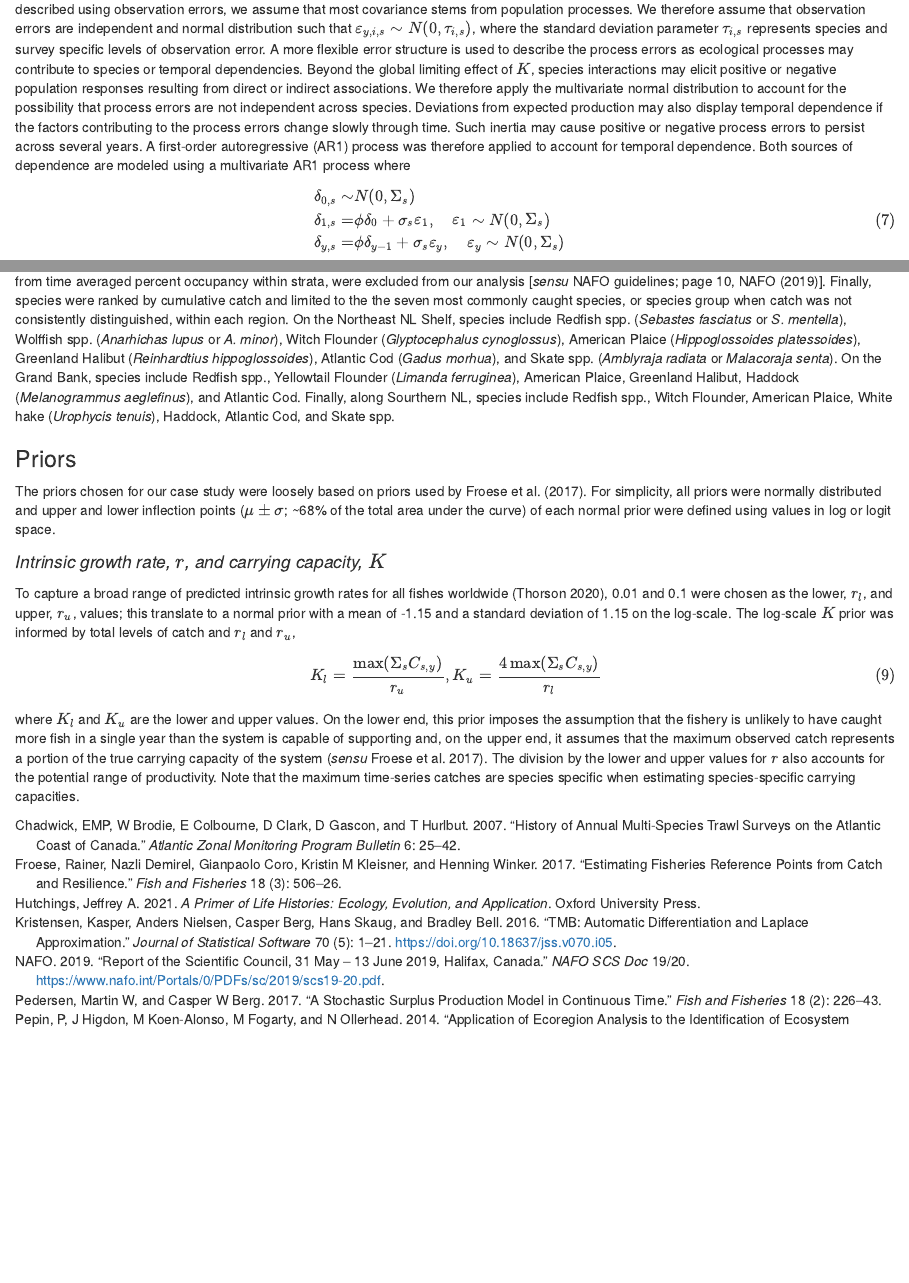
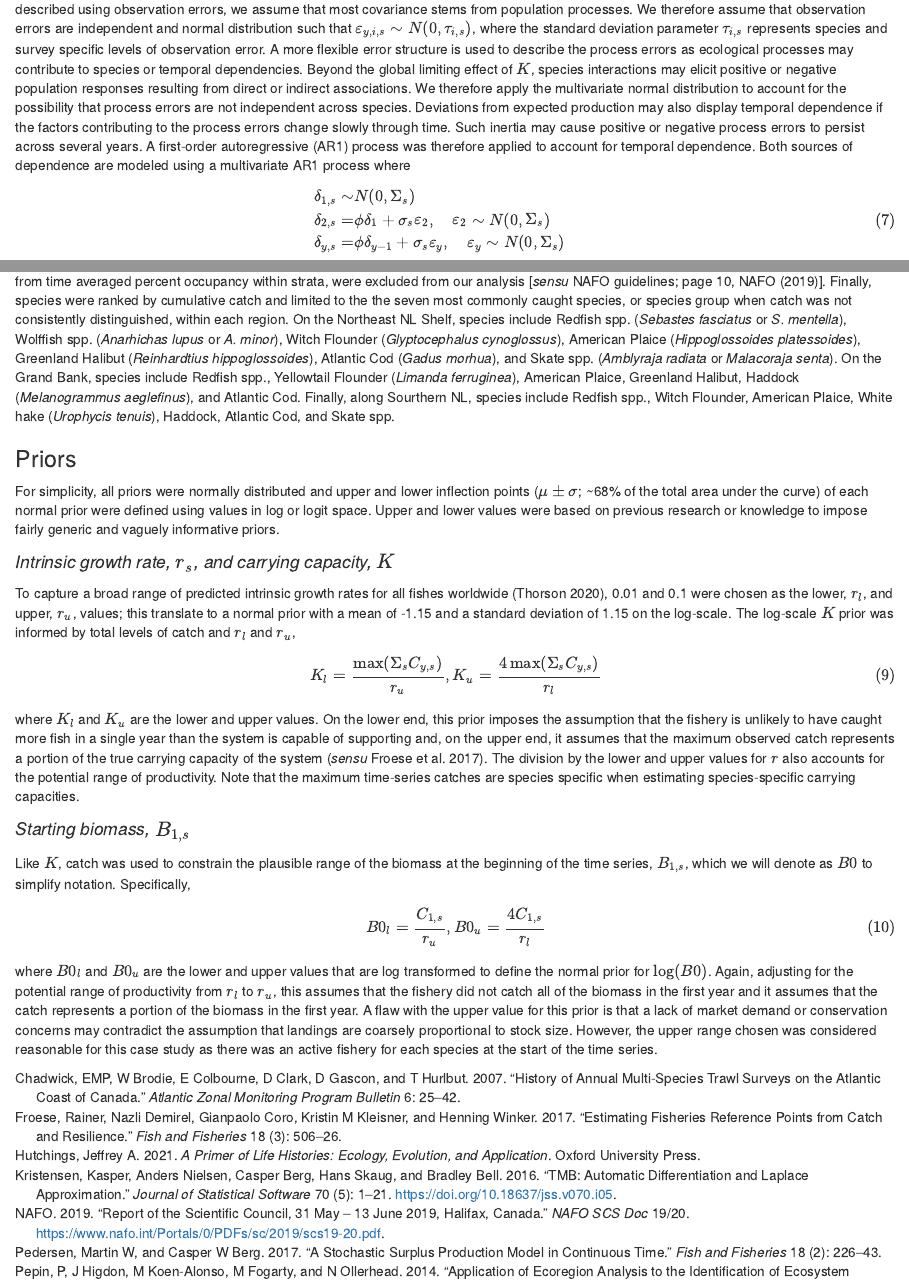
Before and after one commit to PaulRegular/multispic, an R Markdown document (analysis/paper/02_methods.Rmd): the page in a window 1100 px wide, from 780 px down, and a second part further down, joined at a grey line. Rendered offline with R 4.5, knitr and Pandoc, with nearby package versions; drawn as R Markdown's standard HTML page in place of the format the file asks for.

Commit message:
Draft text re. starting biomass prior

```diff
--- a/analysis/paper/02_methods.Rmd
+++ b/analysis/paper/02_methods.Rmd
@@ -33,8 +33,8 @@ I_{y, i, s} =& q_{i, s} B_{y, s} e^{\varepsilon_{y, i, s}}. & (\#eq:ms-obs)
 The inclusion of multiple species in the model permits the estimation of covariance. While covarying changes in observed populations may be described using observation errors, we assume that most covariance stems from population processes. We therefore assume that observation errors are independent and normal distribution such that $\varepsilon_{y, i, s} \sim N(0, \tau_{i, s})$, where the standard deviation parameter $\tau_{i, s}$ represents species and survey specific levels of observation error. A more flexible error structure is used to describe the process errors as ecological processes may contribute to species or temporal dependencies. Beyond the global limiting effect of $K$, species interactions may elicit positive or negative population responses resulting from direct or indirect associations. We therefore apply the multivariate normal distribution to account for the possibility that process errors are not independent across species. Deviations from expected production may also display temporal dependence if the factors contributing to the process errors change slowly through time. Such inertia may cause positive or negative process errors to persist across several years. A first-order autoregressive (AR1) process was therefore applied to account for temporal dependence. Both sources of dependence are modeled using a multivariate AR1 process where
 
 \begin{align}
-\delta_{0, s} \sim& N(0, \Sigma_s) & \\
-\delta_{1, s} =& \phi \delta_{0} + \sigma_s \varepsilon_{1}, \quad \varepsilon_{1} \sim N(0, \Sigma_s)  & (\#eq:ar1) \\
+\delta_{1, s} \sim& N(0, \Sigma_s) & \\
+\delta_{2, s} =& \phi \delta_{1} + \sigma_s \varepsilon_{2}, \quad \varepsilon_{2} \sim N(0, \Sigma_s)  & (\#eq:ar1) \\
 \delta_{y, s} =& \phi \delta_{y - 1} + \sigma_s \varepsilon_{y}, \quad \varepsilon_{y} \sim N(0, \Sigma_s) &
 \end{align}
 
@@ -68,17 +68,28 @@ Catch data were extracted from the STATLANT 21A database maintained by NAFO (htt
 
 ### Priors {-}
 
-The priors chosen for our case study were loosely based on priors used by Froese et al. [-@froese2017]. For simplicity, all priors were normally distributed and upper and lower inflection points ($\mu \pm \sigma$; ~68% of the total area under the curve) of each normal prior were defined using values in log or logit space.
+For simplicity, all priors were normally distributed and upper and lower inflection points ($\mu \pm \sigma$; ~68% of the total area under the curve) of each normal prior were defined using values in log or logit space. Upper and lower values were based on previous research or knowledge to impose fairly generic and vaguely informative priors.
 
-#### *Intrinsic growth rate, $r$, and carrying capacity, $K$* {-}
+#### *Intrinsic growth rate, $r_s$, and carrying capacity, $K$* {-}
 
 To capture a broad range of predicted intrinsic growth rates for all fishes worldwide [@thorson2020], 0.01 and 0.1 were chosen as the lower, $r_l$, and upper, $r_u$, values; this translate to a normal prior with a mean of -1.15 and a standard deviation of 1.15 on the log-scale. The log-scale $K$ prior was informed by total levels of catch and $r_l$ and $r_u$,
 
 \begin{align}
-K_l = \frac{\max(\Sigma_s C_{s,y})}{r_u}, K_u = \frac{4 \max(\Sigma_s C_{s,y})}{r_l} & (\#eq:k-prior)
+K_l = \frac{\max(\Sigma_s C_{y,s})}{r_u}, K_u = \frac{4 \max(\Sigma_s C_{y,s})}{r_l} & (\#eq:k-prior)
 \end{align}
 
 where $K_l$ and $K_u$ are the lower and upper values. On the lower end, this prior imposes the assumption that the fishery is unlikely to have caught more fish in a single year than the system is capable of supporting and, on the upper end, it assumes that the maximum observed catch represents a portion of the true carrying capacity of the system [*sensu* @froese2017]. The division by the lower and upper values for $r$ also accounts for the potential range of productivity. Note that the maximum time-series catches are species specific when estimating species-specific carrying capacities.
+
+#### *Starting biomass, $B_{1,s}$* {-}
+
+Like $K$, catch was used to constrain the plausible range of the biomass at the beginning of the time series, $B_{1,s}$, which we will denote as $B0$ to simplify notation. Specifically,
+
+\begin{align}
+B0_l = \frac{C_{1,s}}{r_u}, B0_u = \frac{4 C_{1,s}}{r_l} & (\#eq:b0-prior)
+\end{align}
+
+where $B0_l$ and $B0_u$ are the lower and upper values that are log transformed to define the normal prior for $\log(B0)$. Again, adjusting for the potential range of productivity from $r_l$ to $r_u$, this assumes that the fishery did not catch all of the biomass in the first year and it assumes that the catch represents a portion of the biomass in the first year. A flaw with the upper value for this prior is that a lack of market demand or conservation concerns may contradict the assumption that landings are coarsely proportional to stock size. However, the upper range chosen was considered reasonable for this case study as there was an active fishery for each species at the start of the time series.
+
 
 
 <!-- Here I present initial results from of a Shaffer surplus production model which has been modified to fit to multiple species: -->
```
Also changed, not shown: 2 other files.
